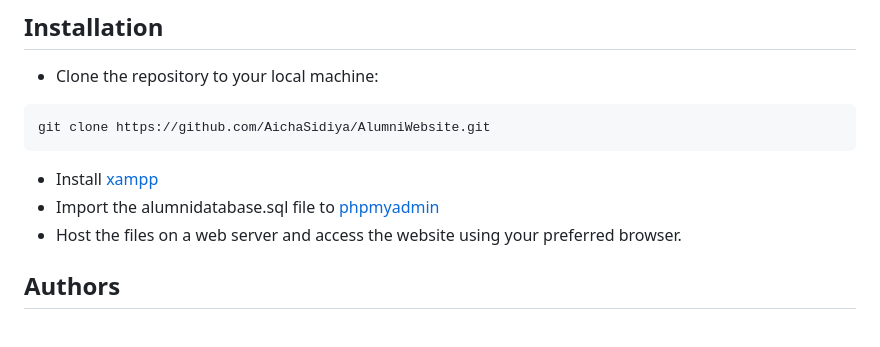
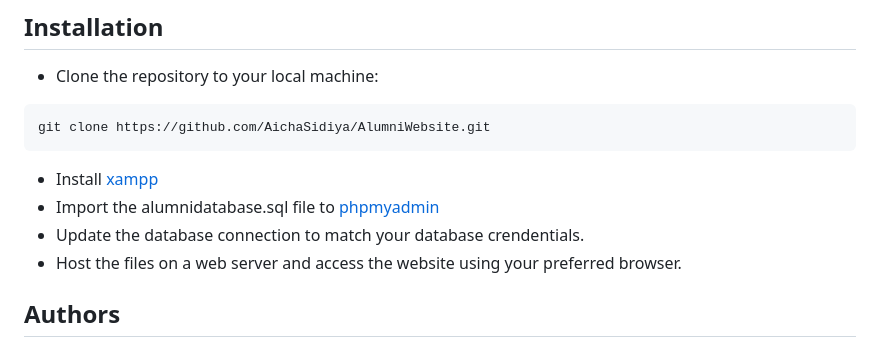
Before and after one commit to AichaSidiya/AlumniWebsite, a Markdown page: README.md, the part around the change. Rendered like a GitHub page.

````diff
--- a/README.md
+++ b/README.md
@@ -108,6 +108,7 @@ git clone https://github.com/AichaSidiya/AlumniWebsite.git
 ```
 * Install [xampp](https://www.apachefriends.org/download.html)
 * Import the alumnidatabase.sql file to [phpmyadmin](localhost/phpmyadmin/)
+* Update the database connection to match your database crendentials.
 * Host the files on a web server and access the website using your preferred browser.
 
 
````
